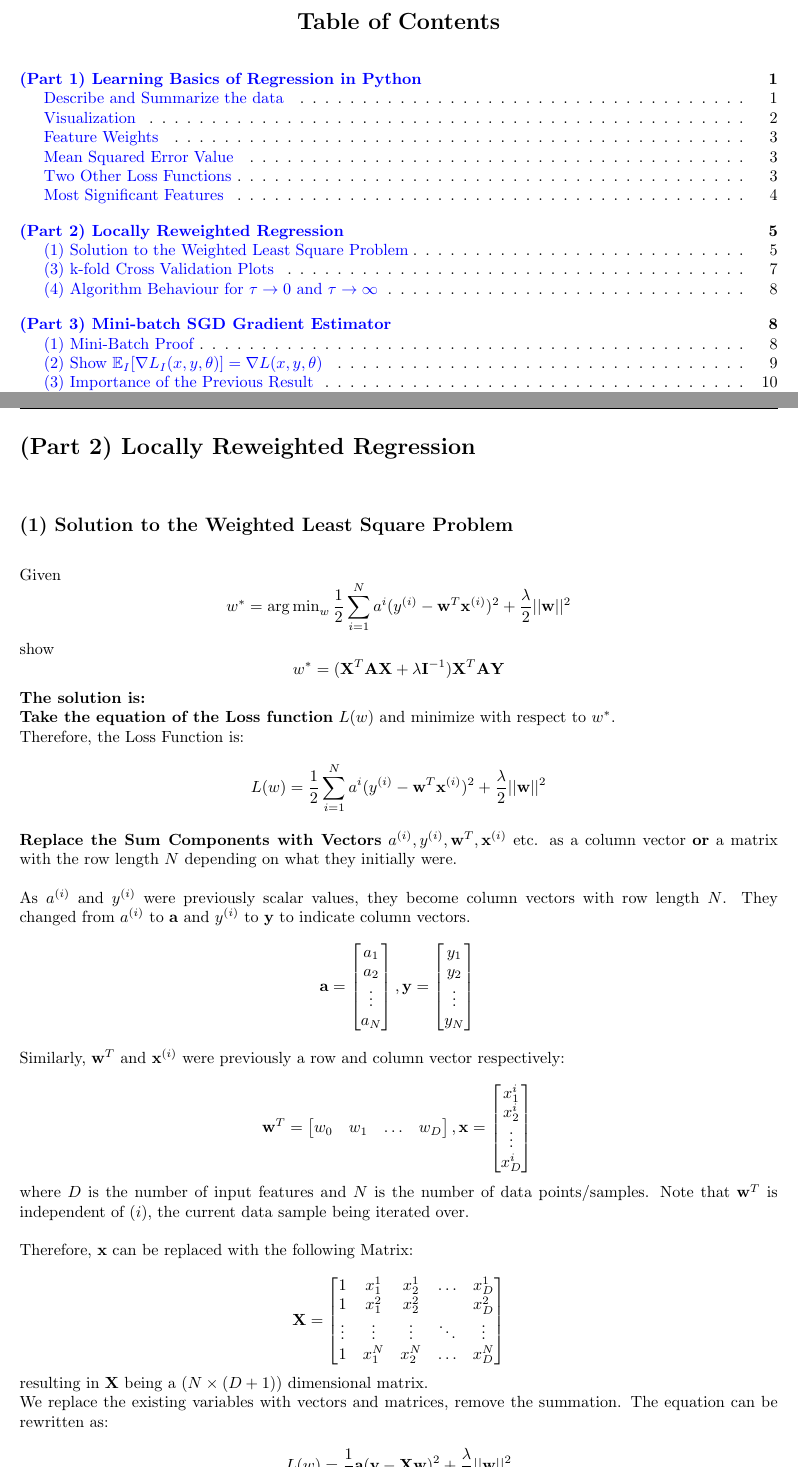
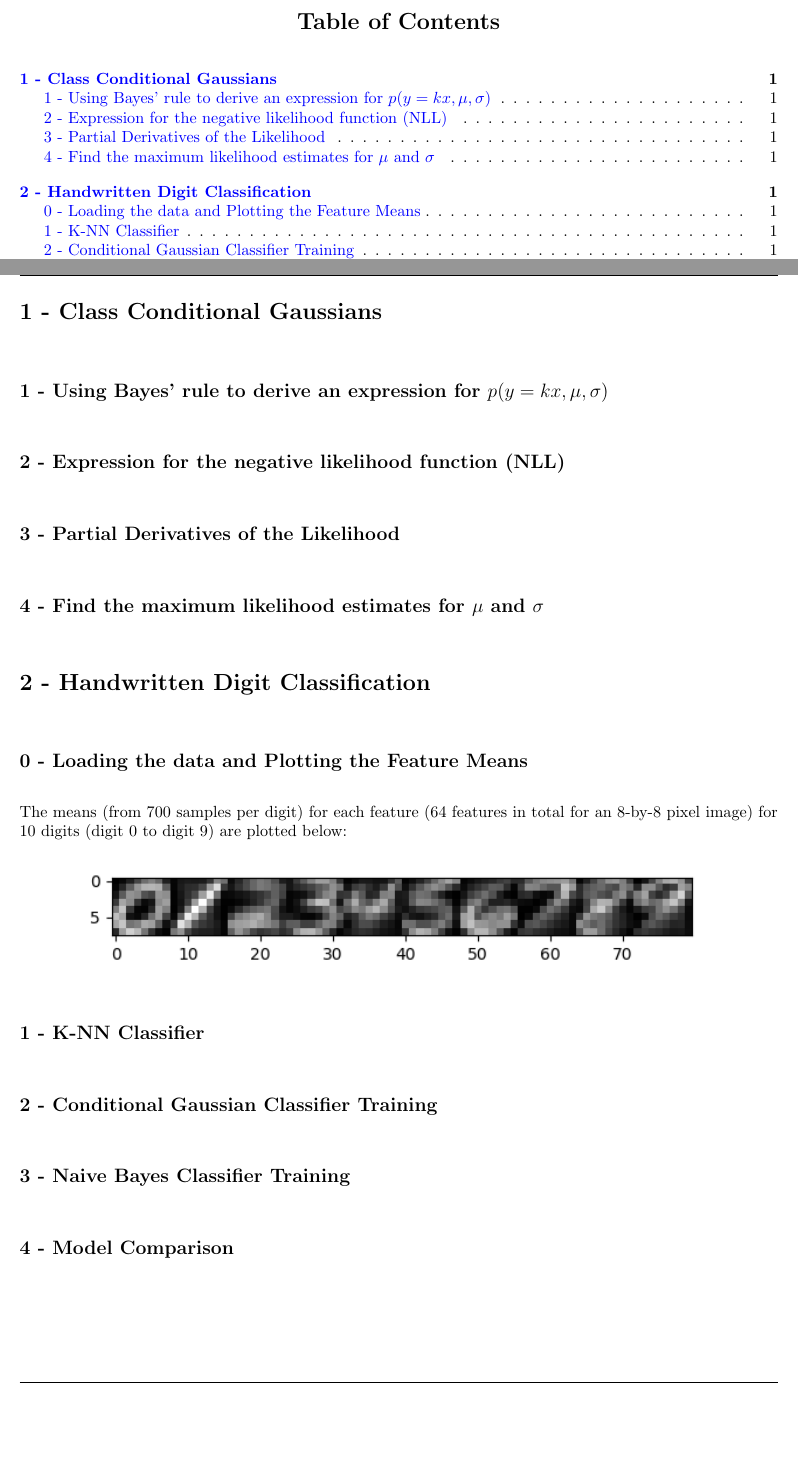
Before and after one commit to OsiDeIso/CSC411-Assignments-Fall-2017, a LaTeX problem sheet (Assignment 2/Latex/Assignment.tex): two parts of pages 2 and 7 of 14 before the commit and two parts of pages 2 and 3 of 3 after it, joined at a grey line, cut so that both start at the same text, the shorter picture padded with empty space. Compiled offline with pdfLaTeX.

```diff
--- a/Assignment 2/Latex/Assignment.tex
+++ b/Assignment 2/Latex/Assignment.tex
@@ -106,9 +98,8 @@
 %   - Author
 %
 
-\newcommand{\hmwkTitle}{Assignment 1\ \ }
-\newcommand{\hmwkDueDate}{Thursday, October 5\ts{th}, 2017}
-\newcommand{\hmwkSubmissionDate}{Thursday, October 5\ts{th}, 2017}
+\newcommand{\hmwkTitle}{Assignment 2\ \ }
+\newcommand{\hmwkDueDate}{Sunday, November 12\ts{th}, 2017}
 \newcommand{\hmwkClass}{CSC411}
 \newcommand{\hmwkClassTime}{Section A}
 \newcommand{\hmwkClassInstructor}{Steven Chuang}
@@ -175,6 +166,38 @@
 \clearpage
 \setcounter{page}{1}
 
+\section{1 - Class Conditional Gaussians}
+\subsection{1 - Using Bayes’ rule to derive an expression for $p(y = kx, \mu,\sigma)$}
+\subsection{2 - Expression for the negative likelihood function (NLL)}
+\subsection{3 - Partial Derivatives of the Likelihood}
+\subsection{4 - Find the maximum likelihood estimates for $\mu$ and $\sigma$}
+
+
+\section{2 - Handwritten Digit Classification}
+\subsection{0 - Loading the data and Plotting the Feature Means}
+
+The means (from 700 samples per digit) for each feature (64 features in total for an 8-by-8 pixel image) for 10 digits (digit 0 to digit 9) are plotted below:
+
+\begin{center}
+\includegraphics[scale=1]{averages.png}
+\end{center}
+
+
+\subsection{1 -  K-NN Classifier}
+\subsection{2 -  Conditional Gaussian Classifier Training}
+\subsection{3 -   Naive Bayes Classifier Training}
+\subsection{4 -  Model Comparison}
+
+
+\pagebreak
+
+
+\end{document}
+
+
+$
+0.999999942522
+\iffalse
 \section{(Part 1) Learning Basics of Regression in Python}
 
 \subsection{Describe and Summarize the data}
```
Also changed, not shown: Assignment 2/Latex/1000Tau.png (deleted), Assignment 2/Latex/1000TauMean.png (deleted), Assignment 2/Latex/10TauMean.png (deleted), Assignment 2/Latex/200Tau.png (deleted), Assignment 2/Latex/200TauMean.png (deleted), Assignment 2/Latex/Assignment.pdf, Assignment 2/Latex/averages.png (added), Assignment 2/Latex/plot.png (deleted), Assignment 2/Latex/plot1.png (deleted), Assignment 2/averages.png (deleted), Assignment 2/hw2.pdf (added), Assignment 2/Latex/Assignment.tex (19 more changed lines), 5 other files.
